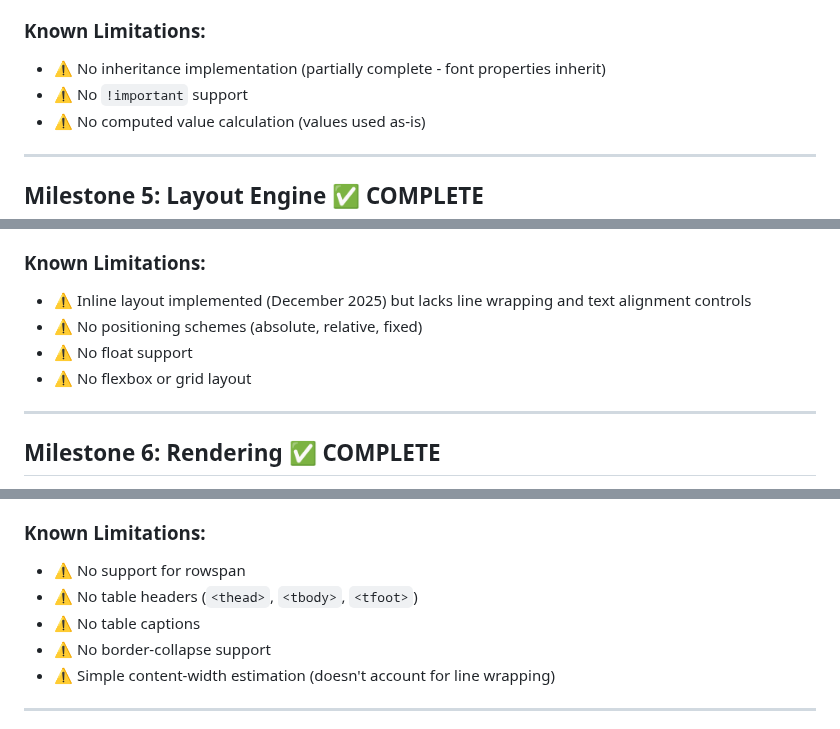
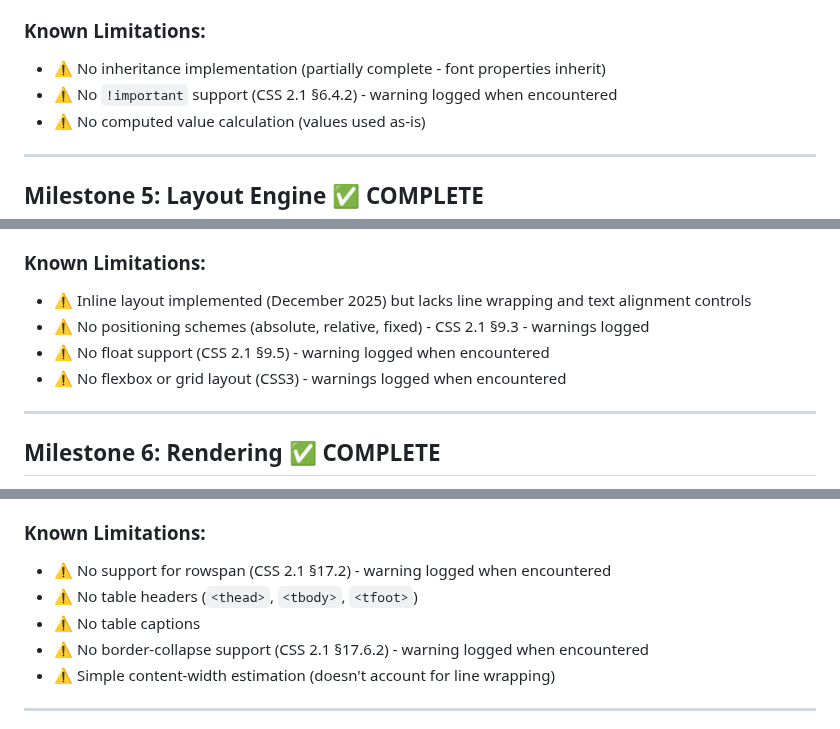
Before and after one commit to lukehoban/browser, a Markdown page: MILESTONES.md, 3 parts joined by grey strips. Rendered like a GitHub page.

```diff
--- a/MILESTONES.md
+++ b/MILESTONES.md
@@ -135,7 +142,7 @@ This document tracks the milestones for implementing a simple web browser in Go,
 
 ### Known Limitations:
 - ⚠️ No inheritance implementation (partially complete - font properties inherit)
-- ⚠️ No `!important` support
+- ⚠️ No `!important` support (CSS 2.1 §6.4.2) - warning logged when encountered
 - ⚠️ No computed value calculation (values used as-is)
 
 ---
@@ -169,9 +176,9 @@ This document tracks the milestones for implementing a simple web browser in Go,
 
 ### Known Limitations:
 - ⚠️ Inline layout implemented (December 2025) but lacks line wrapping and text alignment controls
-- ⚠️ No positioning schemes (absolute, relative, fixed)
-- ⚠️ No float support
-- ⚠️ No flexbox or grid layout
+- ⚠️ No positioning schemes (absolute, relative, fixed) - CSS 2.1 §9.3 - warnings logged
+- ⚠️ No float support (CSS 2.1 §9.5) - warning logged when encountered
+- ⚠️ No flexbox or grid layout (CSS3) - warnings logged when encountered
 
 ---
 
@@ -307,10 +314,10 @@ This document tracks the milestones for implementing a simple web browser in Go,
 - ✅ Hacker News table layout renders with proper proportions
 
 ### Known Limitations:
-- ⚠️ No support for rowspan
+- ⚠️ No support for rowspan (CSS 2.1 §17.2) - warning logged when encountered
 - ⚠️ No table headers (`<thead>`, `<tbody>`, `<tfoot>`)
 - ⚠️ No table captions
-- ⚠️ No border-collapse support
+- ⚠️ No border-collapse support (CSS 2.1 §17.6.2) - warning logged when encountered
 - ⚠️ Simple content-width estimation (doesn't account for line wrapping)
 
 ---
```
Also changed, not shown: other parts of MILESTONES.md (+19 -10 lines).
